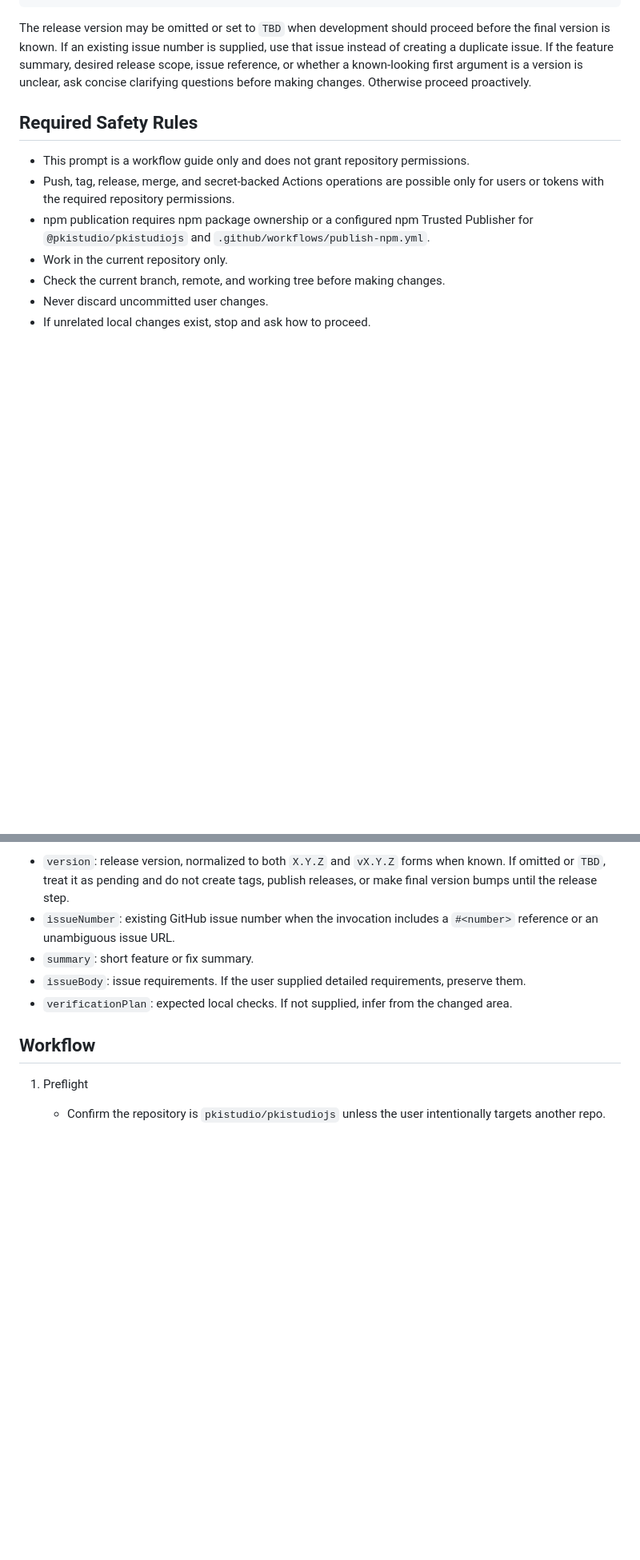
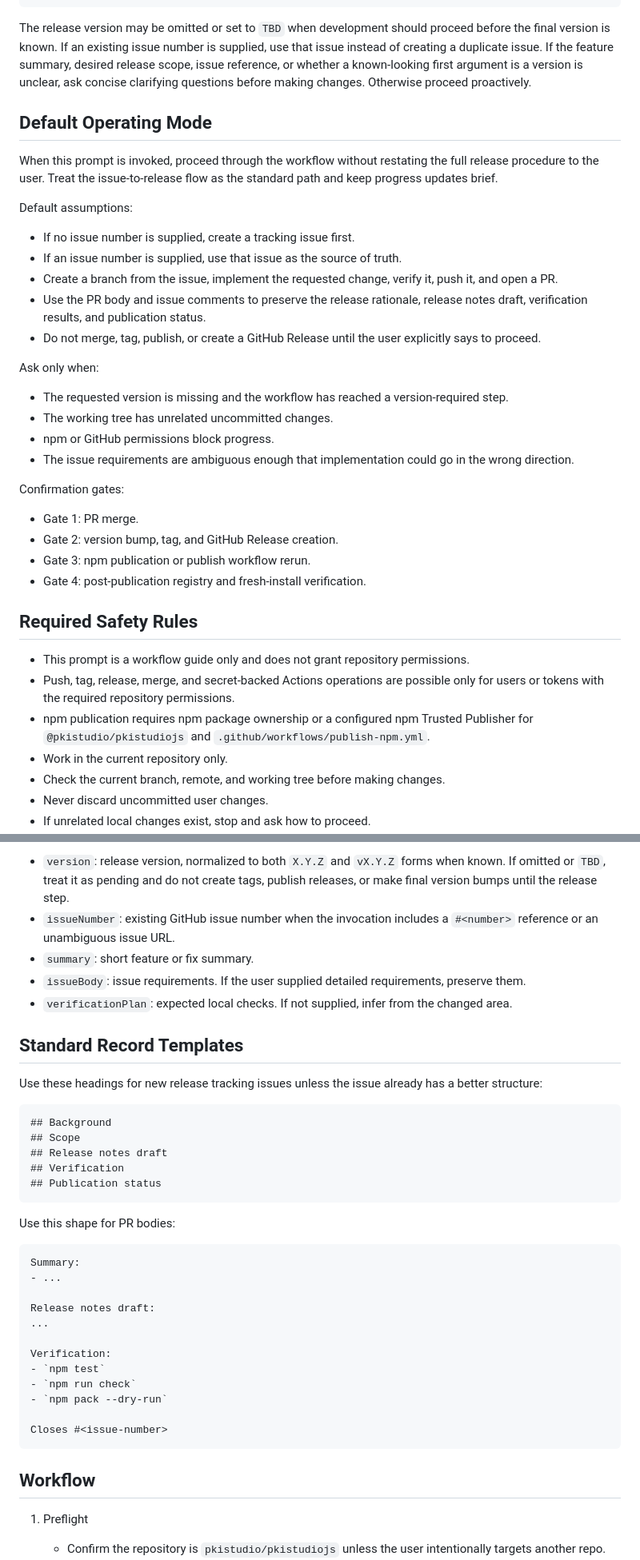
Before and after one commit to pkistudio/pkistudiojs, a Markdown page: .github/prompts/release.prompt.md, 2 parts joined by grey strips. Shown at 80% size. Drawn GitHub-style; blank space fills up the shorter version.

Commit message:
Enhance release workflow documentation with default operating mode and confirmation gates

````diff
--- a/.github/prompts/release.prompt.md
+++ b/.github/prompts/release.prompt.md
@@ -22,6 +22,32 @@ Expected invocation examples:
 
 The release version may be omitted or set to `TBD` when development should proceed before the final version is known. If an existing issue number is supplied, use that issue instead of creating a duplicate issue. If the feature summary, desired release scope, issue reference, or whether a known-looking first argument is a version is unclear, ask concise clarifying questions before making changes. Otherwise proceed proactively.
 
+## Default Operating Mode
+
+When this prompt is invoked, proceed through the workflow without restating the full release procedure to the user. Treat the issue-to-release flow as the standard path and keep progress updates brief.
+
+Default assumptions:
+
+- If no issue number is supplied, create a tracking issue first.
+- If an issue number is supplied, use that issue as the source of truth.
+- Create a branch from the issue, implement the requested change, verify it, push it, and open a PR.
+- Use the PR body and issue comments to preserve the release rationale, release notes draft, verification results, and publication status.
+- Do not merge, tag, publish, or create a GitHub Release until the user explicitly says to proceed.
+
+Ask only when:
+
+- The requested version is missing and the workflow has reached a version-required step.
+- The working tree has unrelated uncommitted changes.
+- npm or GitHub permissions block progress.
+- The issue requirements are ambiguous enough that implementation could go in the wrong direction.
+
+Confirmation gates:
+
+- Gate 1: PR merge.
+- Gate 2: version bump, tag, and GitHub Release creation.
+- Gate 3: npm publication or publish workflow rerun.
+- Gate 4: post-publication registry and fresh-install verification.
+
 ## Required Safety Rules
 
 - This prompt is a workflow guide only and does not grant repository permissions.
@@ -45,6 +71,35 @@ Derive these from the invocation when possible:
 - `summary`: short feature or fix summary.
 - `issueBody`: issue requirements. If the user supplied detailed requirements, preserve them.
 - `verificationPlan`: expected local checks. If not supplied, infer from the changed area.
+
+## Standard Record Templates
+
+Use these headings for new release tracking issues unless the issue already has a better structure:
+
+```md
+## Background
+## Scope
+## Release notes draft
+## Verification
+## Publication status
+```
+
+Use this shape for PR bodies:
+
+```md
+Summary:
+- ...
+
+Release notes draft:
+...
+
+Verification:
+- `npm test`
+- `npm run check`
+- `npm pack --dry-run`
+
+Closes #<issue-number>
+```
 
 ## Workflow
 
````
Also changed, not shown: other parts of .github/prompts/release.prompt.md (+2 -0 lines).
